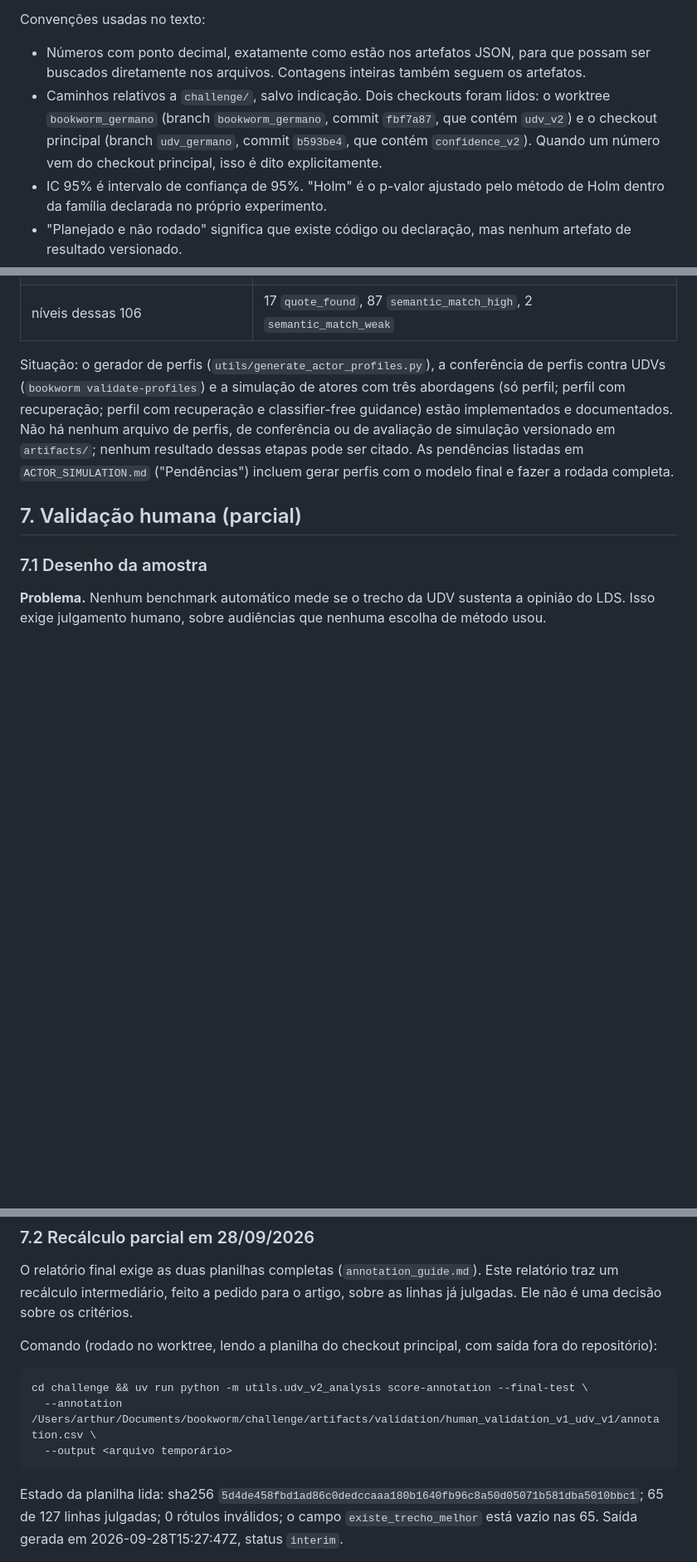
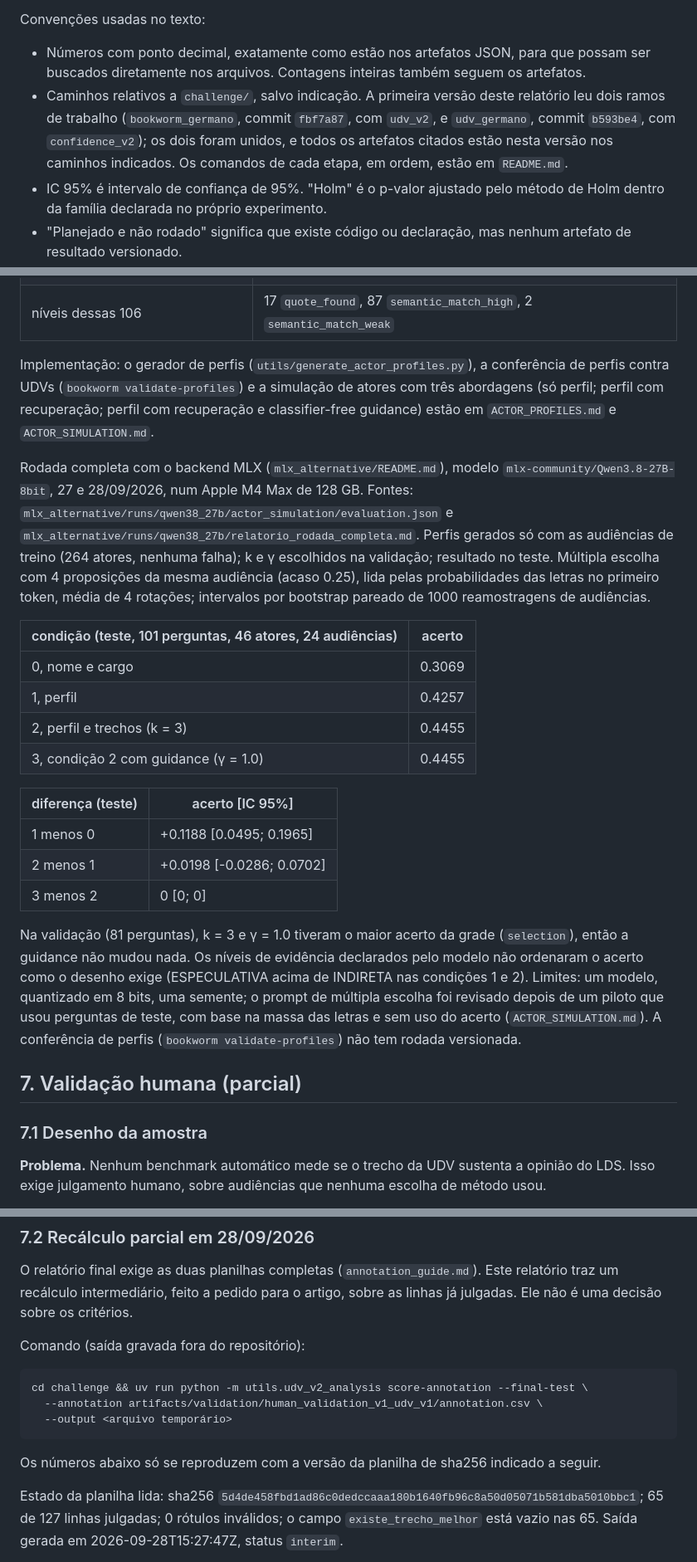
Before and after one commit to santana-ai/bookworm, a Markdown page: challenge/RELATORIO_EXPERIMENTOS.md, 3 parts joined by grey strips. Shown at 83% size. GitHub-like rendering; blank space fills up the shorter version.

Commit message:
RELATORIO_EXPERIMENTOS.md: merge the two-checkout provenance, add the MLX actor run to 6.3, drop the absolute path, resolve Appendix A including the 1969 vs 1970 count

````diff
--- a/challenge/RELATORIO_EXPERIMENTOS.md
+++ b/challenge/RELATORIO_EXPERIMENTOS.md
@@ -9,10 +9,10 @@ Convenções usadas no texto:
 
 - Números com ponto decimal, exatamente como estão nos artefatos JSON, para que possam ser buscados
   diretamente nos arquivos. Contagens inteiras também seguem os artefatos.
-- Caminhos relativos a `challenge/`, salvo indicação. Dois checkouts foram lidos: o worktree
-  `bookworm_germano` (branch `bookworm_germano`, commit `fbf7a87`, que contém `udv_v2`) e o checkout
-  principal (branch `udv_germano`, commit `b593be4`, que contém `confidence_v2`). Quando um número vem do
-  checkout principal, isso é dito explicitamente.
+- Caminhos relativos a `challenge/`, salvo indicação. A primeira versão deste relatório leu dois ramos
+  de trabalho (`bookworm_germano`, commit `fbf7a87`, com `udv_v2`, e `udv_germano`, commit `b593be4`, com
+  `confidence_v2`); os dois foram unidos, e todos os artefatos citados estão nesta versão nos caminhos
+  indicados. Os comandos de cada etapa, em ordem, estão em `README.md`.
 - IC 95% é intervalo de confiança de 95%. "Holm" é o p-valor ajustado pelo método de Holm dentro da
   família declarada no próprio experimento.
 - "Planejado e não rodado" significa que existe código ou declaração, mas nenhum artefato de resultado
@@ -974,12 +973,37 @@ do teste mediria cópia. Por isso o perfil de avaliação usa só audiências de
 | UDVs de teste de `udv_v1` | 359, das quais 106 ligadas a 48 atores com perfil, em 27 de 30 audiências |
 | níveis dessas 106 | 17 `quote_found`, 87 `semantic_match_high`, 2 `semantic_match_weak` |
 
-Situação: o gerador de perfis (`utils/generate_actor_profiles.py`), a conferência de perfis contra UDVs
-(`bookworm validate-profiles`) e a simulação de atores com três abordagens (só perfil; perfil com
-recuperação; perfil com recuperação e classifier-free guidance) estão implementados e documentados. Não há
-nenhum arquivo de perfis, de conferência ou de avaliação de simulação versionado em `artifacts/`; nenhum
-resultado dessas etapas pode ser citado. As pendências listadas em `ACTOR_SIMULATION.md` ("Pendências")
-incluem gerar perfis com o modelo final e fazer a rodada completa.
+Implementação: o gerador de perfis (`utils/generate_actor_profiles.py`), a conferência de perfis contra
+UDVs (`bookworm validate-profiles`) e a simulação de atores com três abordagens (só perfil; perfil com
+recuperação; perfil com recuperação e classifier-free guidance) estão em `ACTOR_PROFILES.md` e
+`ACTOR_SIMULATION.md`.
+
+Rodada completa com o backend MLX (`mlx_alternative/README.md`), modelo `mlx-community/Qwen3.8-27B-8bit`,
+27 e 28/09/2026, num Apple M4 Max de 128 GB. Fontes: `mlx_alternative/runs/qwen38_27b/actor_simulation/evaluation.json`
+e `mlx_alternative/runs/qwen38_27b/relatorio_rodada_completa.md`. Perfis gerados só com as audiências de
+treino (264 atores, nenhuma falha); k e γ escolhidos na validação; resultado no teste. Múltipla escolha
+com 4 proposições da mesma audiência (acaso 0.25), lida pelas probabilidades das letras no primeiro token,
+média de 4 rotações; intervalos por bootstrap pareado de 1000 reamostragens de audiências.
+
+| condição (teste, 101 perguntas, 46 atores, 24 audiências) | acerto |
+|---|---|
+| 0, nome e cargo | 0.3069 |
+| 1, perfil | 0.4257 |
+| 2, perfil e trechos (k = 3) | 0.4455 |
+| 3, condição 2 com guidance (γ = 1.0) | 0.4455 |
+
+| diferença (teste) | acerto [IC 95%] |
+|---|---|
+| 1 menos 0 | +0.1188 [0.0495; 0.1965] |
+| 2 menos 1 | +0.0198 [-0.0286; 0.0702] |
+| 3 menos 2 | 0 [0; 0] |
+
+Na validação (81 perguntas), k = 3 e γ = 1.0 tiveram o maior acerto da grade (`selection`), então a
+guidance não mudou nada. Os níveis de evidência declarados pelo modelo não ordenaram o acerto como o
+desenho exige (ESPECULATIVA acima de INDIRETA nas condições 1 e 2). Limites: um modelo, quantizado em 8
+bits, uma semente; o prompt de múltipla escolha foi revisado depois de um piloto que usou perguntas de
+teste, com base na massa das letras e sem uso do acerto (`ACTOR_SIMULATION.md`). A conferência de perfis
+(`bookworm validate-profiles`) não tem rodada versionada.
 
 ## 7. Validação humana (parcial)
 
@@ -1032,13 +1056,15 @@ O relatório final exige as duas planilhas completas (`annotation_guide.md`). Es
 recálculo intermediário, feito a pedido para o artigo, sobre as linhas já julgadas. Ele não é uma decisão
 sobre os critérios.
 
-Comando (rodado no worktree, lendo a planilha do checkout principal, com saída fora do repositório):
+Comando (saída gravada fora do repositório):
 
 ```
 cd challenge && uv run python -m utils.udv_v2_analysis score-annotation --final-test \
-  --annotation /Users/arthur/Documents/bookworm/challenge/artifacts/validation/human_validation_v1_udv_v1/annotation.csv \
+  --annotation artifacts/validation/human_validation_v1_udv_v1/annotation.csv \
   --output <arquivo temporário>
 ```
+
+Os números abaixo só se reproduzem com a versão da planilha de sha256 indicado a seguir.
 
 Estado da planilha lida: sha256 `5d4de458fbd1ad86c0dedccaaa180b1640fb96c8a50d05071b581dba5010bbc1`; 65 de 127
 linhas julgadas; 0 rótulos inválidos; o campo `existe_trecho_melhor` está vazio nas 65. Saída gerada em
````
Also changed, not shown: other parts of challenge/RELATORIO_EXPERIMENTOS.md (+29 -23 lines).
